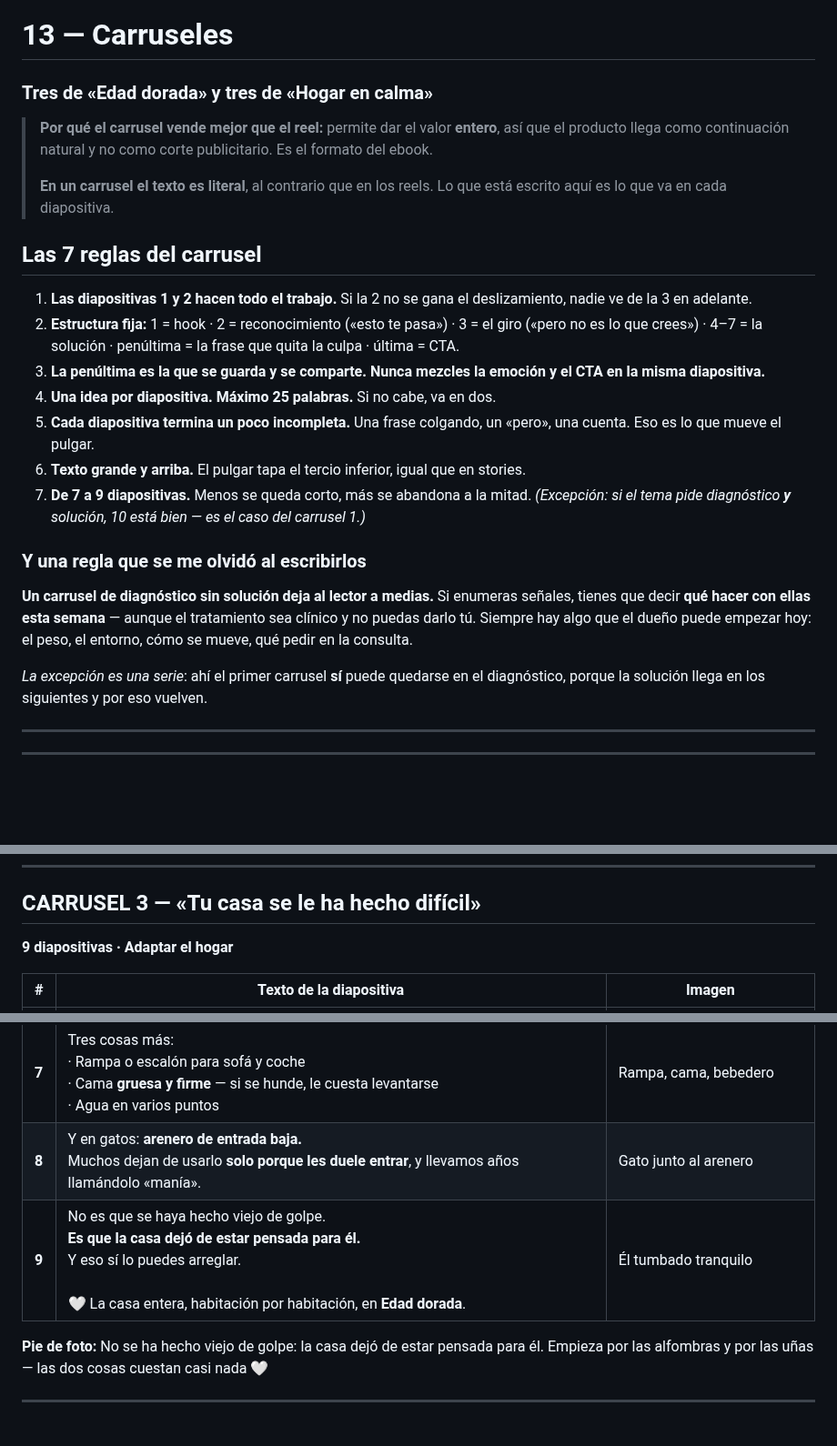
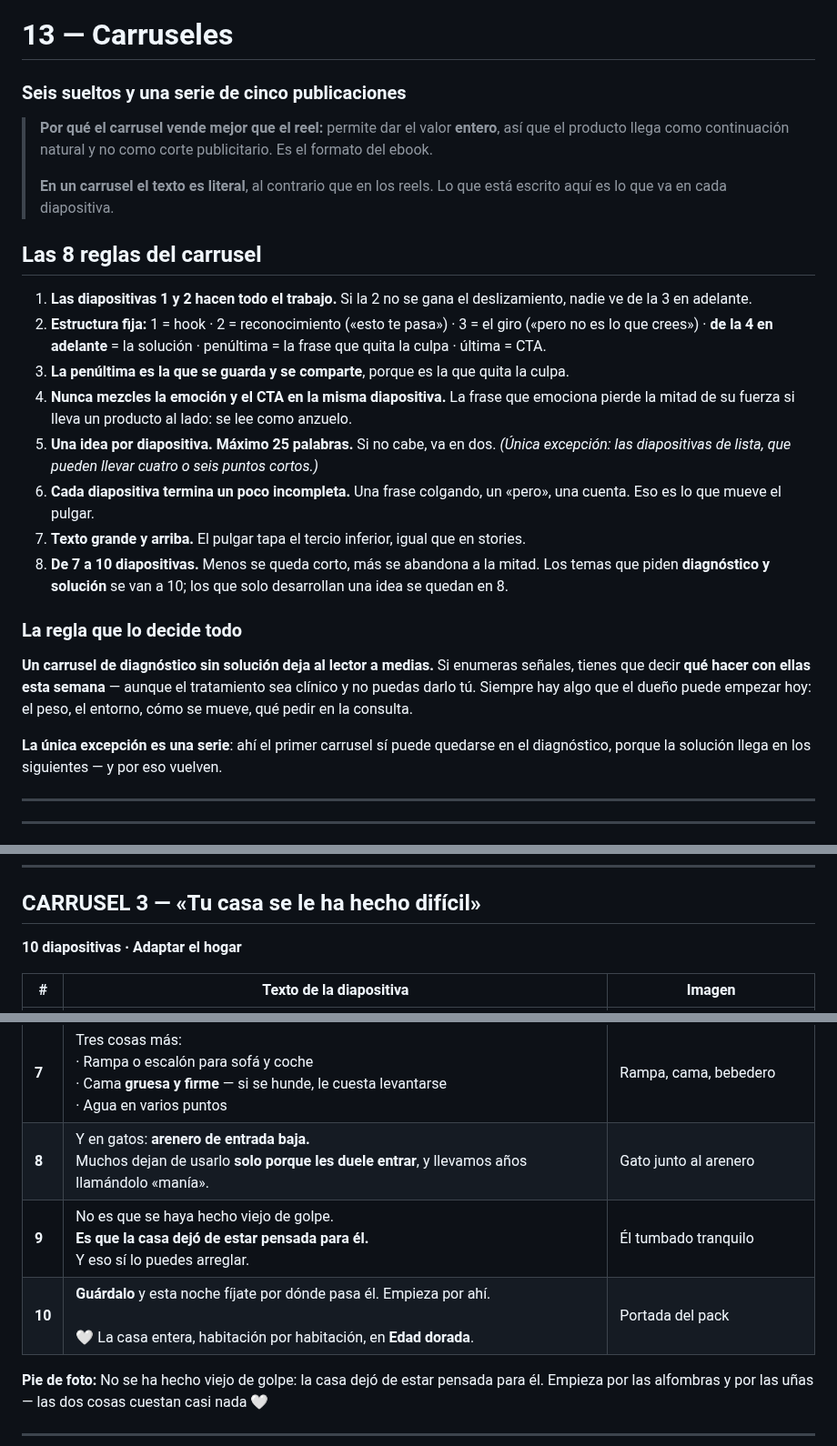
Before and after one commit to GrowthboostMKG/Tremdora-proyect, a Markdown page: estrategia-reels/13-CARRUSELES.md, 3 parts joined by grey strips. Shown at 91% size. Rendered like a GitHub page; blank space fills up the shorter version.

Commit message:
Repaso de coherencia de los carruseles
Cuatro defectos de coherencia, uno de ellos mío del pase anterior:

- La regla 3 prohíbe mezclar la emoción y el CTA en la misma
  diapositiva, y los carruseles 3 y 6 hacían exactamente eso. En el 3,
  la 9 queda como emoción y se añade una 10 de CTA. En el 6, las cuatro
  señales se juntan en una sola diapositiva para liberar hueco, y la 9
  queda como emoción y la 10 como CTA.
- La regla 2 decía «4-7 = la solución», que ya no era cierto con
  carruseles de 10: ahora «de la 4 en adelante».
- La regla 7 ponía el carrusel 1 como única excepción de 10
  diapositivas, cuando el 4 y el 6 también las tienen: ahora «de 7 a 10»,
  con el criterio de cuándo se va a 10 y cuándo se queda en 8.
- «Cómo usarlos» decía que la diapositiva que quita la culpa es la
  penúltima «en casi todos», cuando es siempre la penúltima.

Además: las 7 reglas pasan a 8, separando la de la diapositiva que
quita la culpa de la de no mezclar nunca emoción y CTA; la regla de las
25 palabras recoge la excepción de las diapositivas de lista; y el
titular «Y una regla que se me olvidó al escribirlos» pasa a «La regla
que lo decide todo», porque describía mi proceso y no le servía de nada.

Co-Authored-By: Claude Opus 5 <noreply@anthropic.com>
Claude-Session: https://claude.ai/code/session_013UihhFkfFKe9d4bKiD575v

```diff
--- a/estrategia-reels/13-CARRUSELES.md
+++ b/estrategia-reels/13-CARRUSELES.md
@@ -1,25 +1,26 @@
 # 13 — Carruseles
-### Tres de «Edad dorada» y tres de «Hogar en calma»
+### Seis sueltos y una serie de cinco publicaciones
 
 > **Por qué el carrusel vende mejor que el reel:** permite dar el valor **entero**, así que el producto llega como continuación natural y no como corte publicitario. Es el formato del ebook.
 >
 > **En un carrusel el texto es literal**, al contrario que en los reels. Lo que está escrito aquí es lo que va en cada diapositiva.
 
-## Las 7 reglas del carrusel
+## Las 8 reglas del carrusel
 
 1. **Las diapositivas 1 y 2 hacen todo el trabajo.** Si la 2 no se gana el deslizamiento, nadie ve de la 3 en adelante.
-2. **Estructura fija:** 1 = hook · 2 = reconocimiento («esto te pasa») · 3 = el giro («pero no es lo que crees») · 4–7 = la solución · penúltima = la frase que quita la culpa · última = CTA.
-3. **La penúltima es la que se guarda y se comparte.** **Nunca mezcles la emoción y el CTA en la misma diapositiva.**
-4. **Una idea por diapositiva. Máximo 25 palabras.** Si no cabe, va en dos.
-5. **Cada diapositiva termina un poco incompleta.** Una frase colgando, un «pero», una cuenta. Eso es lo que mueve el pulgar.
-6. **Texto grande y arriba.** El pulgar tapa el tercio inferior, igual que en stories.
-7. **De 7 a 9 diapositivas.** Menos se queda corto, más se abandona a la mitad. *(Excepción: si el tema pide diagnóstico **y** solución, 10 está bien — es el caso del carrusel 1.)*
+2. **Estructura fija:** 1 = hook · 2 = reconocimiento («esto te pasa») · 3 = el giro («pero no es lo que crees») · **de la 4 en adelante** = la solución · penúltima = la frase que quita la culpa · última = CTA.
+3. **La penúltima es la que se guarda y se comparte**, porque es la que quita la culpa.
+4. **Nunca mezcles la emoción y el CTA en la misma diapositiva.** La frase que emociona pierde la mitad de su fuerza si lleva un producto al lado: se lee como anzuelo.
+5. **Una idea por diapositiva. Máximo 25 palabras.** Si no cabe, va en dos. *(Única excepción: las diapositivas de lista, que pueden llevar cuatro o seis puntos cortos.)*
+6. **Cada diapositiva termina un poco incompleta.** Una frase colgando, un «pero», una cuenta. Eso es lo que mueve el pulgar.
+7. **Texto grande y arriba.** El pulgar tapa el tercio inferior, igual que en stories.
+8. **De 7 a 10 diapositivas.** Menos se queda corto, más se abandona a la mitad. Los temas que piden **diagnóstico y solución** se van a 10; los que solo desarrollan una idea se quedan en 8.
 
-### Y una regla que se me olvidó al escribirlos
+### La regla que lo decide todo
 
 **Un carrusel de diagnóstico sin solución deja al lector a medias.** Si enumeras señales, tienes que decir **qué hacer con ellas esta semana** — aunque el tratamiento sea clínico y no puedas darlo tú. Siempre hay algo que el dueño puede empezar hoy: el peso, el entorno, cómo se mueve, qué pedir en la consulta.
 
-*La excepción es una serie*: ahí el primer carrusel **sí** puede quedarse en el diagnóstico, porque la solución llega en los siguientes y por eso vuelven.
+**La única excepción es una serie**: ahí el primer carrusel sí puede quedarse en el diagnóstico, porque la solución llega en los siguientes — y por eso vuelven.
 
 ---
 ---
@@ -66,7 +67,7 @@
 ---
 
 ## CARRUSEL 3 — «Tu casa se le ha hecho difícil»
-**9 diapositivas · Adaptar el hogar**
+**10 diapositivas · Adaptar el hogar**
 
 | # | Texto de la diapositiva | Imagen |
 |---|---|---|
@@ -78,7 +79,8 @@
 | **6** | **Y esto se olvida siempre:**<br>uñas cortas y **el pelo de entre las almohadillas recortado.**<br>Con las uñas largas y el pelo apoya mal, y resbala mucho más. | Almohadillas, en macro |
 | **7** | Tres cosas más:<br>· Rampa o escalón para sofá y coche<br>· Cama **gruesa y firme** — si se hunde, le cuesta levantarse<br>· Agua en varios puntos | Rampa, cama, bebedero |
 | **8** | Y en gatos: **arenero de entrada baja.**<br>Muchos dejan de usarlo **solo porque les duele entrar**, y llevamos años llamándolo «manía». | Gato junto al arenero |
-| **9** | No es que se haya hecho viejo de golpe.<br>**Es que la casa dejó de estar pensada para él.**<br>Y eso sí lo puedes arreglar.<br><br>🤍 La casa entera, habitación por habitación, en **Edad dorada**. | Él tumbado tranquilo |
+| **9** | No es que se haya hecho viejo de golpe.<br>**Es que la casa dejó de estar pensada para él.**<br>Y eso sí lo puedes arreglar. | Él tumbado tranquilo |
+| **10** | **Guárdalo** y esta noche fíjate por dónde pasa él. Empieza por ahí.<br><br>🤍 La casa entera, habitación por habitación, en **Edad dorada**. | Portada del pack |
 
 **Pie de foto:** No se ha hecho viejo de golpe: la casa dejó de estar pensada para él. Empieza por las alfombras y por las uñas — las dos cosas cuestan casi nada 🤍
 
```
Also changed, not shown: other parts of estrategia-reels/13-CARRUSELES.md (+8 -8 lines).
